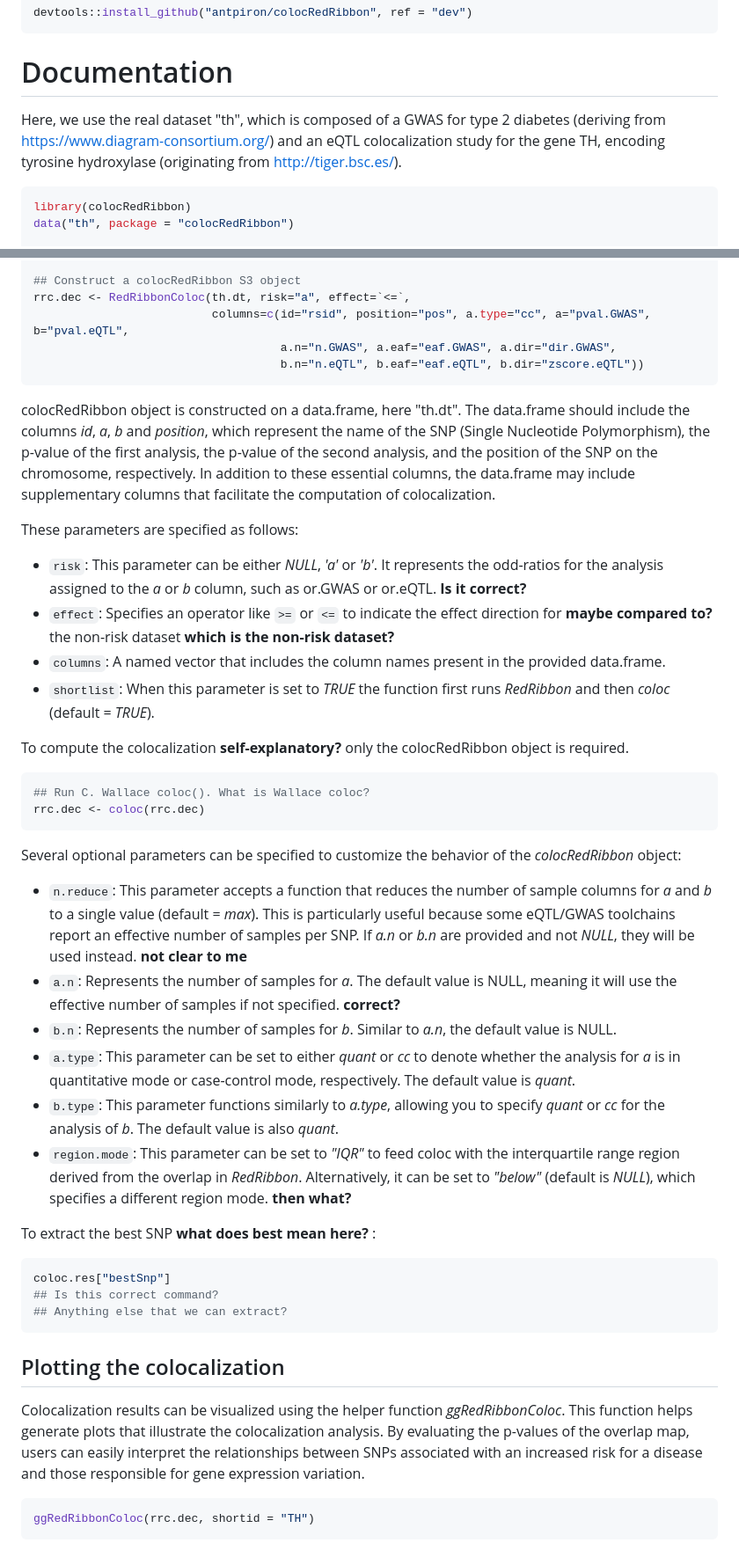
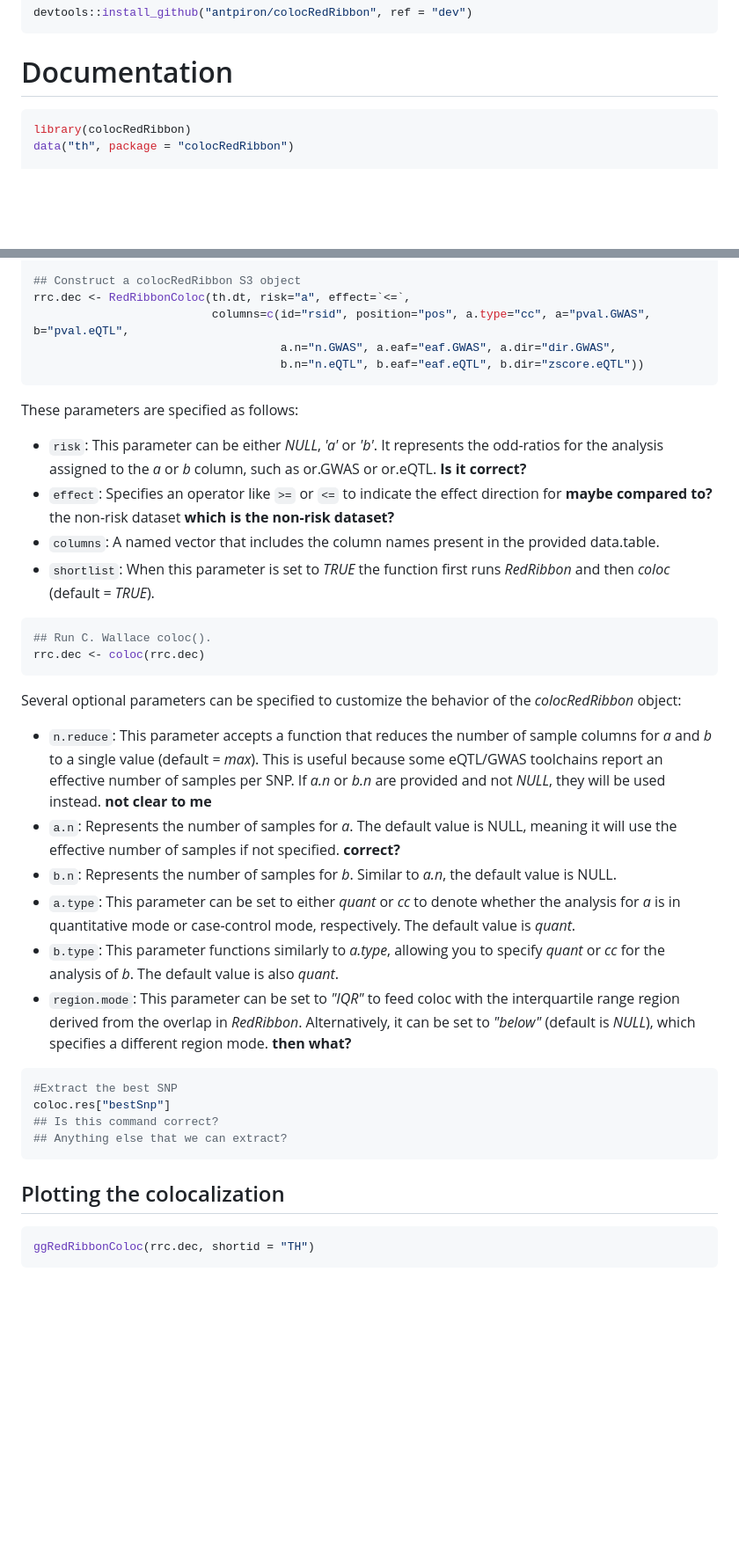
Before and after one commit to antpiron/colocRedRibbon, a Markdown page: README.md, 2 parts joined by grey strips. Shown: that part at 88% size. Drawn GitHub-style; blank space fills up the shorter version.

````diff
--- a/README.md
+++ b/README.md
@@ -22,7 +22,6 @@ devtools::install_github("antpiron/colocRedRibbon", ref = "dev")
 ```
 
 # Documentation
-Here, we use the real dataset "th", which is composed of a GWAS for type 2 diabetes (deriving from https://www.diagram-consortium.org/) and an eQTL colocalization study for the gene TH, encoding tyrosine hydroxylase (originating from http://tiger.bsc.es/).
 
 ```R
 library(colocRedRibbon)
@@ -45,38 +44,31 @@ rrc.dec <- RedRibbonColoc(th.dt, risk="a", effect=`<=`,
                                     a.n="n.GWAS", a.eaf="eaf.GWAS", a.dir="dir.GWAS",
                                     b.n="n.eQTL", b.eaf="eaf.eQTL", b.dir="zscore.eQTL"))
 ```
-colocRedRibbon object is constructed on a data.frame, here "th.dt". The data.frame should include the columns _id_, _a_, _b_ and _position_, which represent the name of the SNP (Single Nucleotide Polymorphism), the p-value of the first analysis,
-the p-value of the second analysis, and the position of the SNP on the chromosome, respectively. In addition to these essential columns, the data.frame may include supplementary columns that facilitate the computation of colocalization.
-
 These parameters are specified as follows: <br/>
 *  ```risk```: This parameter can be either _NULL_, _'a'_ or _'b'_. It represents the odd-ratios for the analysis assigned to the _a_ or _b_ column, such as or.GWAS or or.eQTL. __Is it correct?__
 *  ```effect```: Specifies an operator like `>=` or `<=` to indicate the effect direction for __maybe compared to?__ the non-risk dataset __which is the non-risk dataset?__
-*  ```columns```: A named vector that includes the column names present in the provided data.frame.
+*  ```columns```: A named vector that includes the column names present in the provided data.table.
 *  ```shortlist```: When this parameter is set to _TRUE_ the function first runs _RedRibbon_ and then _coloc_ (default = _TRUE_).
 
-To compute the colocalization __self-explanatory?__ only the colocRedRibbon object is required.
-
 ```R
-## Run C. Wallace coloc(). What is Wallace coloc?
+## Run C. Wallace coloc().
 rrc.dec <- coloc(rrc.dec)
 ```
 Several optional parameters can be specified to customize the behavior of the _colocRedRibbon_ object: <br/>
-*  ```n.reduce```: This parameter accepts a function that reduces the number of sample columns for _a_ and _b_ to a single value (default = _max_). This is particularly useful because some eQTL/GWAS toolchains report an effective number of samples per SNP. If _a.n_ or _b.n_ are provided and not _NULL_, they will be used instead.  __not clear to me__
+*  ```n.reduce```: This parameter accepts a function that reduces the number of sample columns for _a_ and _b_ to a single value (default = _max_). This is useful because some eQTL/GWAS toolchains report an effective number of samples per SNP. If _a.n_ or _b.n_ are provided and not _NULL_, they will be used instead.  __not clear to me__
 *  ```a.n```: Represents the number of samples for _a_. The default value is NULL, meaning it will use the effective number of samples if not specified. __correct?__
 *   ```b.n```: Represents the number of samples for _b_. Similar to _a.n_, the default value is NULL.
 *   ```a.type```: This parameter can be set to either _quant_ or _cc_ to denote whether the analysis for _a_ is in quantitative mode or case-control mode, respectively. The default value is _quant_.
 *   ```b.type```: This parameter functions similarly to _a.type_, allowing you to specify _quant_ or _cc_ for the analysis of _b_. The default value is also _quant_.
 *   ```region.mode```: This parameter can be set to _"IQR"_ to feed coloc with the interquartile range region derived from the overlap in _RedRibbon_. Alternatively, it can be set to _"below"_ (default is _NULL_), which specifies a different region mode. __then what?__
 
-To extract the best SNP __what does best mean here?__ :
-
 ```R
+#Extract the best SNP
 coloc.res["bestSnp"]
-## Is this correct command?
+## Is this command correct?
 ## Anything else that we can extract?
 ```
 ## Plotting the colocalization
-Colocalization results can be visualized using the helper function _ggRedRibbonColoc_. This function helps generate plots that illustrate the colocalization analysis. By evaluating the p-values of the overlap map, users can easily interpret the relationships between SNPs associated with an increased risk for a disease and those responsible for gene expression variation.
 
 ```R
 ggRedRibbonColoc(rrc.dec, shortid = "TH")
````
